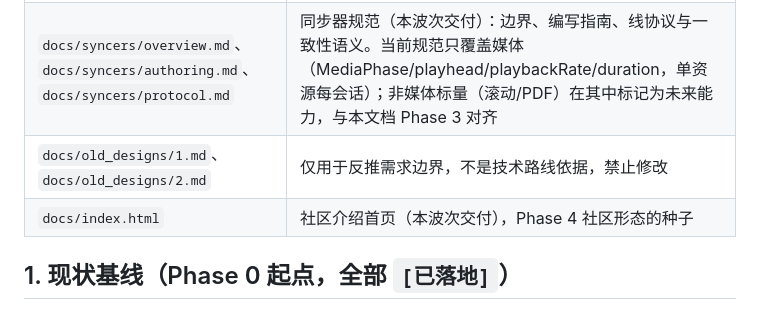
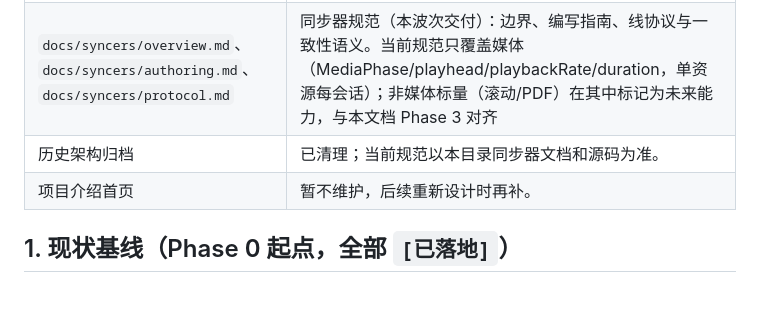
Before and after one commit to zeroffa233/any-together, a Markdown page: docs/roadmap.md, the part around the change. GitHub-like rendering.

Commit message:
docs: remove obsolete design archives

```diff
--- a/docs/roadmap.md
+++ b/docs/roadmap.md
@@ -14,8 +14,8 @@
 | `_bmad-output/implementation-artifacts/development-plan.md` | 首版开发计划与验证分层（L0–L4） |
 | `_bmad-output/implementation-artifacts/spec-lan-bilibili-sync.md` | Bilibili 局域网同步实现规格 |
 | `docs/syncers/overview.md`、`docs/syncers/authoring.md`、`docs/syncers/protocol.md` | 同步器规范（本波次交付）：边界、编写指南、线协议与一致性语义。当前规范只覆盖媒体（MediaPhase/playhead/playbackRate/duration，单资源每会话）；非媒体标量（滚动/PDF）在其中标记为未来能力，与本文档 Phase 3 对齐 |
-| `docs/old_designs/1.md`、`docs/old_designs/2.md` | 仅用于反推需求边界，不是技术路线依据，禁止修改 |
-| `docs/index.html` | 社区介绍首页（本波次交付），Phase 4 社区形态的种子 |
+| 历史架构归档 | 已清理；当前规范以本目录同步器文档和源码为准。 |
+| 项目介绍首页 | 暂不维护，后续重新设计时再补。 |
 
 ## 1. 现状基线（Phase 0 起点，全部 `[已落地]`）
 
```
Also changed, not shown: docs/old_designs/1.md (deleted, +0 -50 lines), docs/old_designs/2.md (deleted, +0 -110 lines).
